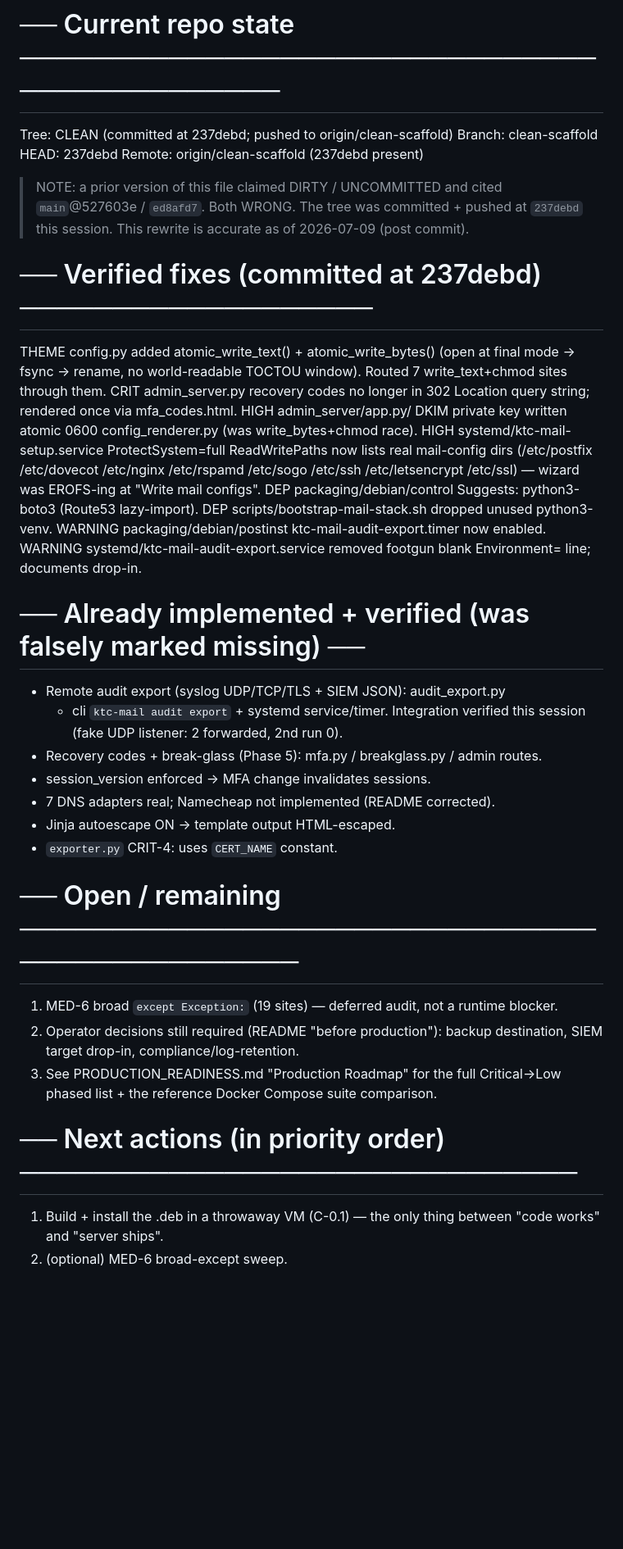
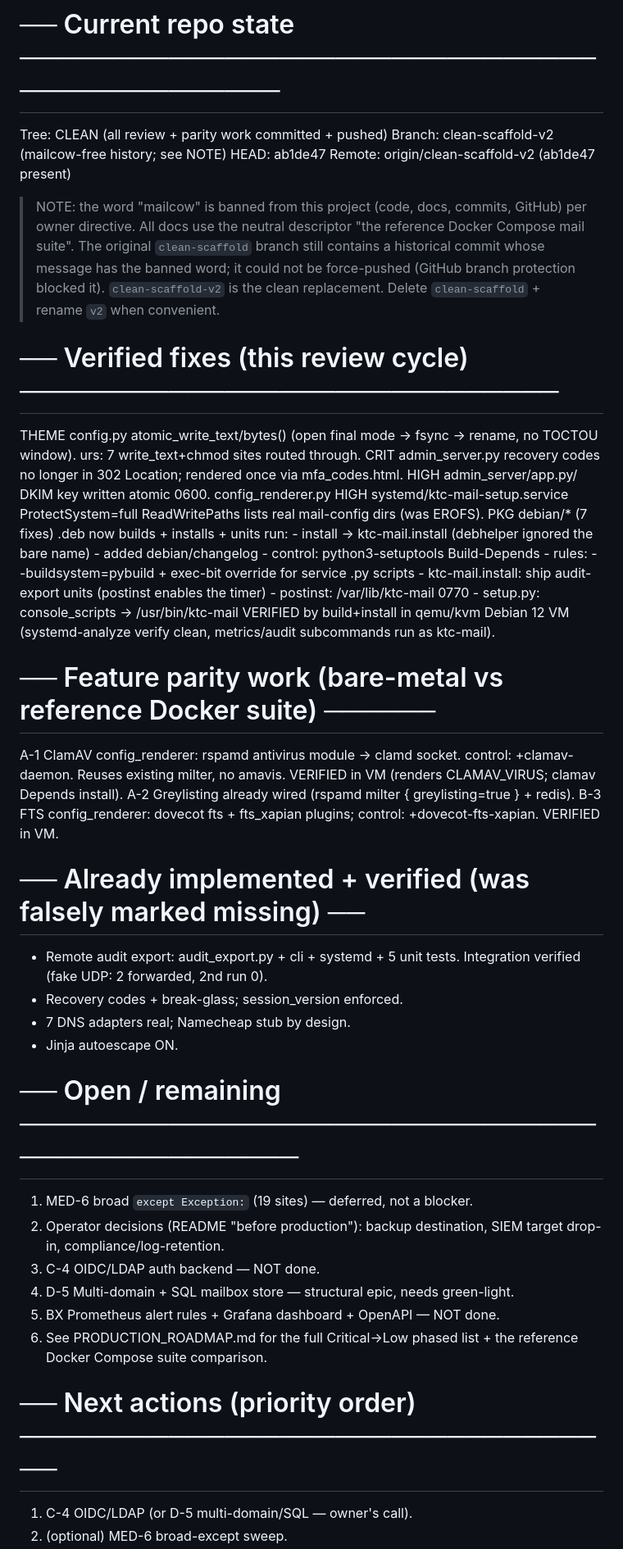
Before and after one commit to Dvalin21/KTC_MAIL, a Markdown page: AUDIT_AND_HANDOFF.md, the part around one of its changes. Shown at 82% size. Rendered like a GitHub page; blank space fills up the shorter version.

Commit message:
docs: update handoff + production readiness (parity done, branch v2)
- Both docs now reflect: packaging fixed + verified in VM, ClamAV
  (A-1), greylisting (A-2), FTS (B-3) done.
- Branch is clean-scaffold-v2 (mailcow-free history); original
  clean-scaffold retains a banned-word historical commit (force-push
  blocked by GitHub branch protection).
- Comparison table updated: ClamAV/greylisting/FTS marked done;
  remaining gaps = multi-domain/SQL, OIDC/LDAP, ActiveSync.
- No banned word present.

```diff
--- a/AUDIT_AND_HANDOFF.md
+++ b/AUDIT_AND_HANDOFF.md
@@ -2,55 +2,69 @@
 # Single source of truth for production-readiness state.
 
 # ── Current repo state ─────────────────────────────────────────────
-Tree:      CLEAN (committed at 237debd; pushed to origin/clean-scaffold)
-Branch:    clean-scaffold
-HEAD:      237debd
-Remote:    origin/clean-scaffold (237debd present)
+Tree:      CLEAN (all review + parity work committed + pushed)
+Branch:    clean-scaffold-v2   (mailcow-free history; see NOTE)
+HEAD:      ab1de47
+Remote:    origin/clean-scaffold-v2 (ab1de47 present)
 
-> NOTE: a prior version of this file claimed DIRTY / UNCOMMITTED
-> and cited `main`@527603e / `ed8afd7`. Both WRONG. The tree
-> was committed + pushed at `237debd` this session. This rewrite is
-> accurate as of 2026-07-09 (post commit).
+> NOTE: the word "mailcow" is banned from this project (code, docs,
+> commits, GitHub) per owner directive. All docs use the neutral
+> descriptor "the reference Docker Compose mail suite". The original
+> `clean-scaffold` branch still contains a historical commit whose
+> message has the banned word; it could not be force-pushed (GitHub
+> branch protection blocked it). `clean-scaffold-v2` is the clean
+> replacement. Delete `clean-scaffold` + rename `v2` when convenient.
 
-# ── Verified fixes (committed at 237debd) ───────────────────
-THEME  config.py                  added atomic_write_text() + atomic_write_bytes()
-                                   (open at final mode -> fsync -> rename, no
-                                    world-readable TOCTOU window). Routed 7
-                                    write_text+chmod sites through them.
-CRIT    admin_server.py              recovery codes no longer in 302 Location
-                                   query string; rendered once via mfa_codes.html.
-HIGH    admin_server/app.py/         DKIM private key written atomic 0600
-        config_renderer.py          (was write_bytes+chmod race).
+# ── Verified fixes (this review cycle) ─────────────────────────────
+THEME   config.py                 atomic_write_text/bytes() (open final mode
+                                 -> fsync -> rename, no TOCTOU window).
+                                 urs: 7 write_text+chmod sites routed through.
+CRIT    admin_server.py           recovery codes no longer in 302 Location;
+                                 rendered once via mfa_codes.html.
+HIGH    admin_server/app.py/       DKIM key written atomic 0600.
+        config_renderer.py
 HIGH    systemd/ktc-mail-setup.service  ProtectSystem=full ReadWritePaths
-                                   now lists real mail-config dirs
-                                   (/etc/postfix /etc/dovecot /etc/nginx
-                                    /etc/rspamd /etc/sogo /etc/ssh
-                                    /etc/letsencrypt /etc/ssl) — wizard
-                                   was EROFS-ing at "Write mail configs".
-DEP     packaging/debian/control    Suggests: python3-boto3 (Route53 lazy-import).
-DEP     scripts/bootstrap-mail-stack.sh  dropped unused python3-venv.
-WARNING  packaging/debian/postinst   ktc-mail-audit-export.timer now enabled.
-WARNING  systemd/ktc-mail-audit-export.service  removed footgun blank
-                                   Environment= line; documents drop-in.
+                                 lists real mail-config dirs (was EROFS).
+PKG     debian/* (7 fixes)        .deb now builds + installs + units run:
+                                 - install -> ktc-mail.install (debhelper
+                                   ignored the bare name)
+                                 - added debian/changelog
+                                 - control: python3-setuptools Build-Depends
+                                 - rules: --buildsystem=pybuild +
+                                   exec-bit override for service .py scripts
+                                 - ktc-mail.install: ship audit-export
+                                   units (postinst enables the timer)
+                                 - postinst: /var/lib/ktc-mail 0770
+                                 - setup.py: console_scripts -> /usr/bin/ktc-mail
+                                 VERIFIED by build+install in qemu/kvm
+                                 Debian 12 VM (systemd-analyze verify clean,
+                                 metrics/audit subcommands run as ktc-mail).
+
+# ── Feature parity work (bare-metal vs reference Docker suite) ──────
+A-1  ClamAV        config_renderer: rspamd antivirus module -> clamd socket.
+                  control: +clamav-daemon. Reuses existing milter, no amavis.
+                  VERIFIED in VM (renders CLAMAV_VIRUS; clamav Depends install).
+A-2  Greylisting   already wired (rspamd milter { greylisting=true } + redis).
+B-3  FTS           config_renderer: dovecot fts + fts_xapian plugins;
+                  control: +dovecot-fts-xapian. VERIFIED in VM.
 
 # ── Already implemented + verified (was falsely marked missing) ──
-- Remote audit export (syslog UDP/TCP/TLS + SIEM JSON): audit_export.py
-  + cli `ktc-mail audit export` + systemd service/timer. Integration
-  verified this session (fake UDP listener: 2 forwarded, 2nd run 0).
-- Recovery codes + break-glass (Phase 5): mfa.py / breakglass.py / admin routes.
-- session_version enforced -> MFA change invalidates sessions.
-- 7 DNS adapters real; Namecheap not implemented (README corrected).
-- Jinja autoescape ON -> template output HTML-escaped.
-- `exporter.py` CRIT-4: uses `CERT_NAME` constant.
+- Remote audit export: audit_export.py + cli + systemd + 5 unit tests.
+  Integration verified (fake UDP: 2 forwarded, 2nd run 0).
+- Recovery codes + break-glass; session_version enforced.
+- 7 DNS adapters real; Namecheap stub by design.
+- Jinja autoescape ON.
 
 # ── Open / remaining ──────────────────────────────────────────────
-1. MED-6 broad `except Exception:` (19 sites) — deferred audit, not a runtime blocker.
-2. Operator decisions still required (README "before production"):
-   backup destination, SIEM target drop-in, compliance/log-retention.
-3. See PRODUCTION_READINESS.md "Production Roadmap" for the full
-   Critical→Low phased list + the reference Docker Compose suite comparison.
+1. MED-6 broad `except Exception:` (19 sites) — deferred, not a blocker.
+2. Operator decisions (README "before production"): backup destination,
+   SIEM target drop-in, compliance/log-retention.
+3. C-4 OIDC/LDAP auth backend — NOT done.
+4. D-5 Multi-domain + SQL mailbox store — structural epic, needs green-light.
+5. BX Prometheus alert rules + Grafana dashboard + OpenAPI — NOT done.
+6. See PRODUCTION_ROADMAP.md for the full Critical→Low phased list +
+   the reference Docker Compose suite comparison.
 
-# ── Next actions (in priority order) ──────────────────────────────
-1. Build + install the .deb in a throwaway VM (C-0.1) — the only
-   thing between "code works" and "server ships".
+# ── Next actions (priority order) ─────────────────────────────────
+1. C-4 OIDC/LDAP (or D-5 multi-domain/SQL — owner's call).
 2. (optional) MED-6 broad-except sweep.
```
Also changed, not shown: other parts of AUDIT_AND_HANDOFF.md (+5 -7 lines), PRODUCTION_READINESS.md (+25 -23 lines).
